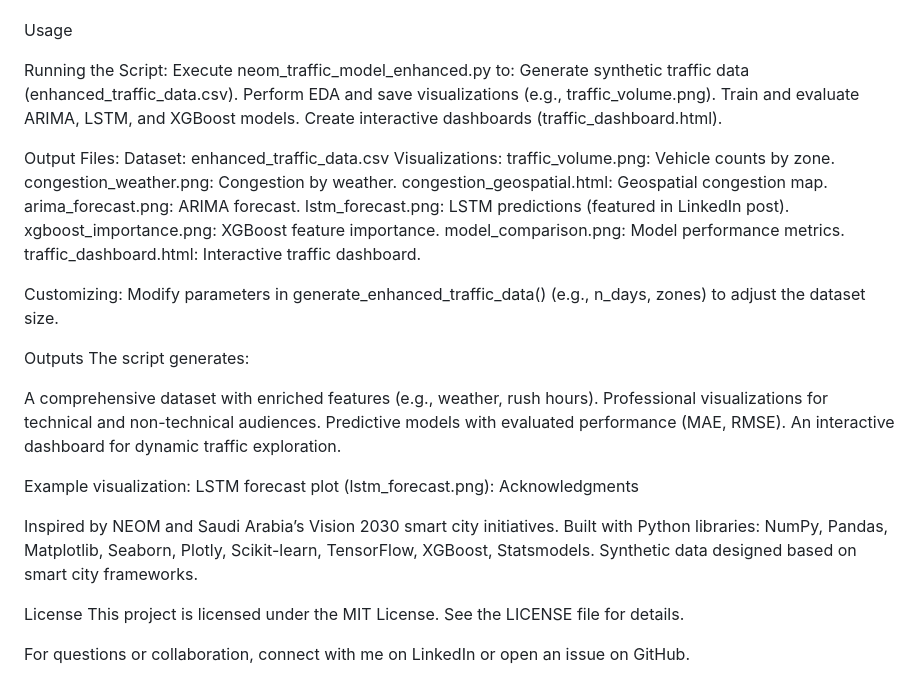
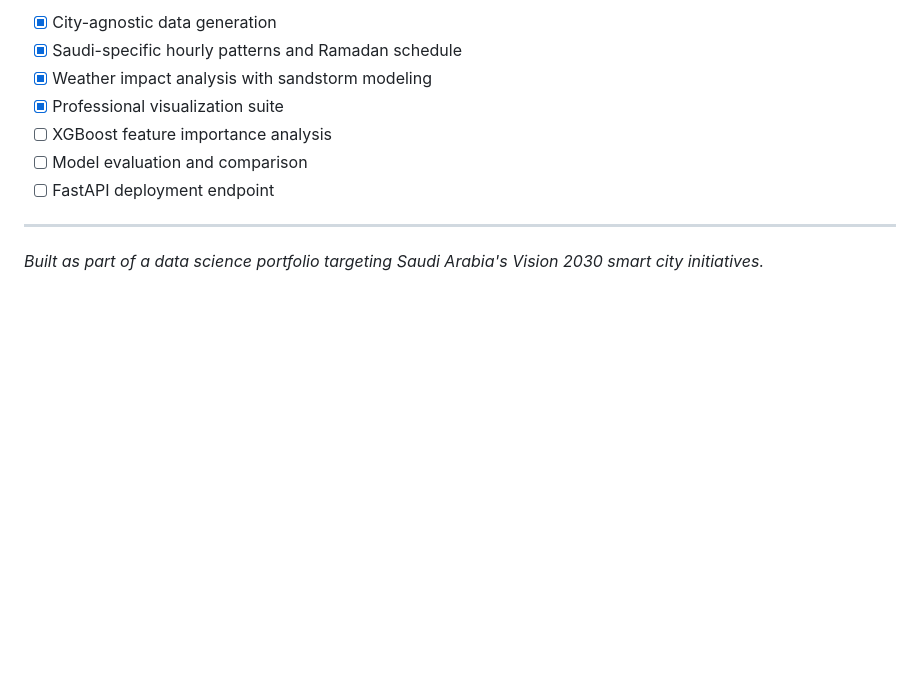
Before and after one commit to MuhammadTalha121/smart_city_traffic_model, a Markdown page: README.md, the part around one of its changes. GitHub-like rendering; blank space fills up the shorter version.

```diff
--- a/README.md
+++ b/README.md
@@ -61,47 +112,12 @@ python neom_traffic_model_enhanced.py
 
+- [x] City-agnostic data generation
+- [x] Saudi-specific hourly patterns and Ramadan schedule
+- [x] Weather impact analysis with sandstorm modeling
+- [x] Professional visualization suite
+- [ ] XGBoost feature importance analysis
+- [ ] Model evaluation and comparison
+- [ ] FastAPI deployment endpoint
 
-Usage
+---
 
-Running the Script: Execute neom_traffic_model_enhanced.py to:
-Generate synthetic traffic data (enhanced_traffic_data.csv).
-Perform EDA and save visualizations (e.g., traffic_volume.png).
-Train and evaluate ARIMA, LSTM, and XGBoost models.
-Create interactive dashboards (traffic_dashboard.html).
-
-
-Output Files:
-Dataset: enhanced_traffic_data.csv
-Visualizations:
-traffic_volume.png: Vehicle counts by zone.
-congestion_weather.png: Congestion by weather.
-congestion_geospatial.html: Geospatial congestion map.
-arima_forecast.png: ARIMA forecast.
-lstm_forecast.png: LSTM predictions (featured in LinkedIn post).
-xgboost_importance.png: XGBoost feature importance.
-model_comparison.png: Model performance metrics.
-traffic_dashboard.html: Interactive traffic dashboard.
-
-
-
-
-Customizing: Modify parameters in generate_enhanced_traffic_data() (e.g., n_days, zones) to adjust the dataset size.
-
-Outputs
-The script generates:
-
-A comprehensive dataset with enriched features (e.g., weather, rush hours).
-Professional visualizations for technical and non-technical audiences.
-Predictive models with evaluated performance (MAE, RMSE).
-An interactive dashboard for dynamic traffic exploration.
-
-Example visualization: LSTM forecast plot (lstm_forecast.png):
-Acknowledgments
-
-Inspired by NEOM and Saudi Arabia’s Vision 2030 smart city initiatives.
-Built with Python libraries: NumPy, Pandas, Matplotlib, Seaborn, Plotly, Scikit-learn, TensorFlow, XGBoost, Statsmodels.
-Synthetic data designed based on smart city frameworks.
-
-License
-This project is licensed under the MIT License. See the LICENSE file for details.
-
-For questions or collaboration, connect with me on LinkedIn or open an issue on GitHub.
+*Built as part of a data science portfolio targeting Saudi Arabia's Vision 2030 smart city initiatives.*
```
Also changed, not shown: other parts of README.md (+87 -36 lines).
